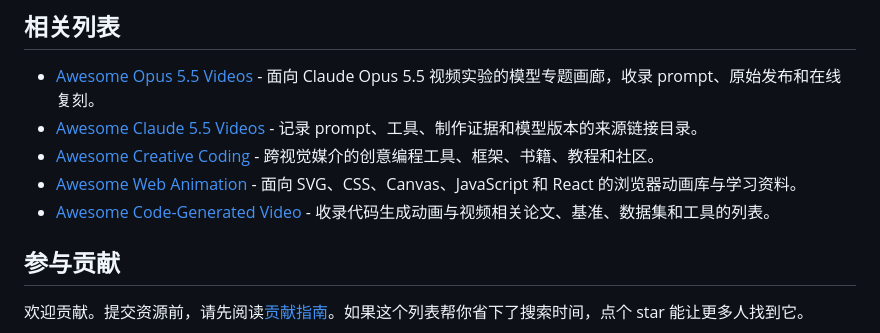
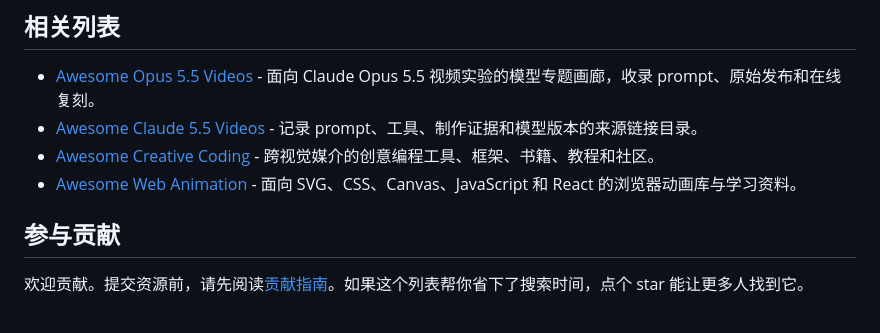
Before and after one commit to voidforall/awesome-video-as-code, a Markdown page: README.zh-CN.md, the part around the change. Rendered like a GitHub page.

```diff
--- a/README.zh-CN.md
+++ b/README.zh-CN.md
@@ -121,7 +121,6 @@ Video as code 把可执行代码当作视觉媒介：agent 编写 HTML、Canvas
 - [Awesome Claude 5.5 Videos](https://github.com/athemeroy/awesome-claude-5-5-videos) - 记录 prompt、工具、制作证据和模型版本的来源链接目录。
 - [Awesome Creative Coding](https://github.com/terkelg/awesome-creative-coding) - 跨视觉媒介的创意编程工具、框架、书籍、教程和社区。
 - [Awesome Web Animation](https://github.com/sergey-pimenov/awesome-web-animation) - 面向 SVG、CSS、Canvas、JavaScript 和 React 的浏览器动画库与学习资料。
-- [Awesome Code-Generated Video](https://github.com/Daryl-GSJ/awesome-code-generated-video) - 收录代码生成动画与视频相关论文、基准、数据集和工具的列表。
 
 ## 参与贡献
 
```
Also changed, not shown: README.md (+0 -1 lines).
